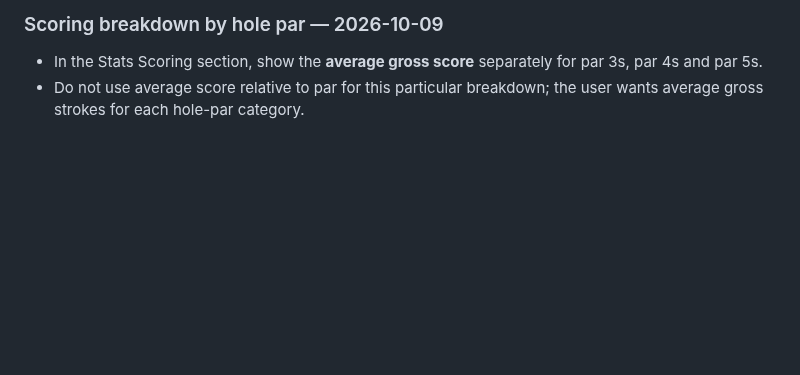
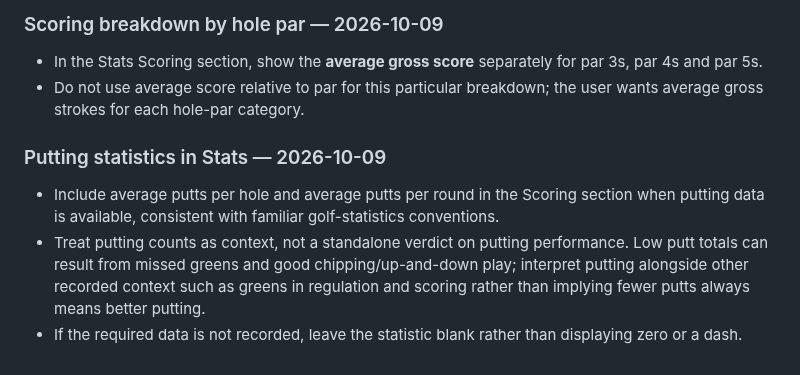
Before and after one commit to mccrystal111-design/uido-live-test, a Markdown page: docs/project/KITE-UI-QA-MEMORY.md, the part around the change. Rendered like a GitHub page; blank space fills up the shorter version.

Commit message:
Record putting stats with contextual interpretation

```diff
--- a/docs/project/KITE-UI-QA-MEMORY.md
+++ b/docs/project/KITE-UI-QA-MEMORY.md
@@ -291,3 +291,10 @@ This was a baseline review, not a design edit. No Figma layers were changed and
 
 - In the Stats Scoring section, show the **average gross score** separately for par 3s, par 4s and par 5s.
 - Do not use average score relative to par for this particular breakdown; the user wants average gross strokes for each hole-par category.
+
+
+### Putting statistics in Stats — 2026-10-09
+
+- Include average putts per hole and average putts per round in the Scoring section when putting data is available, consistent with familiar golf-statistics conventions.
+- Treat putting counts as context, not a standalone verdict on putting performance. Low putt totals can result from missed greens and good chipping/up-and-down play; interpret putting alongside other recorded context such as greens in regulation and scoring rather than implying fewer putts always means better putting.
+- If the required data is not recorded, leave the statistic blank rather than displaying zero or a dash.
```
